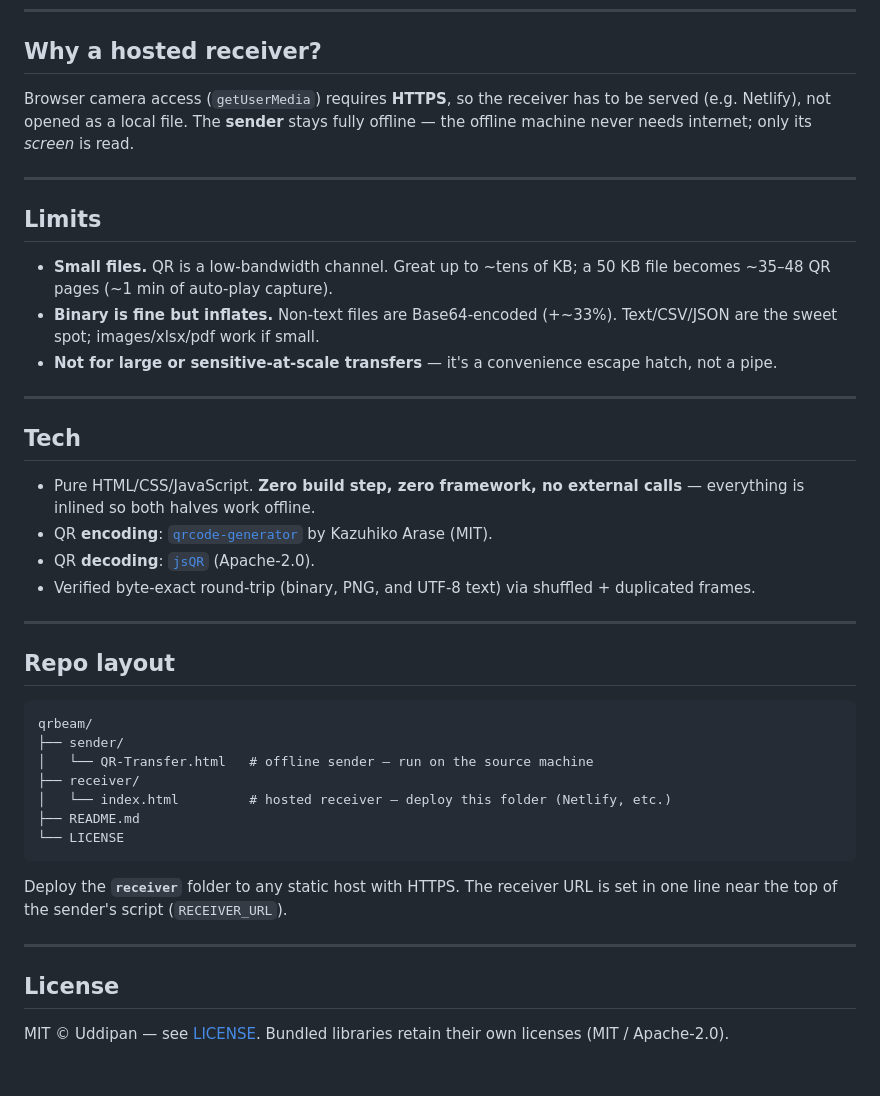
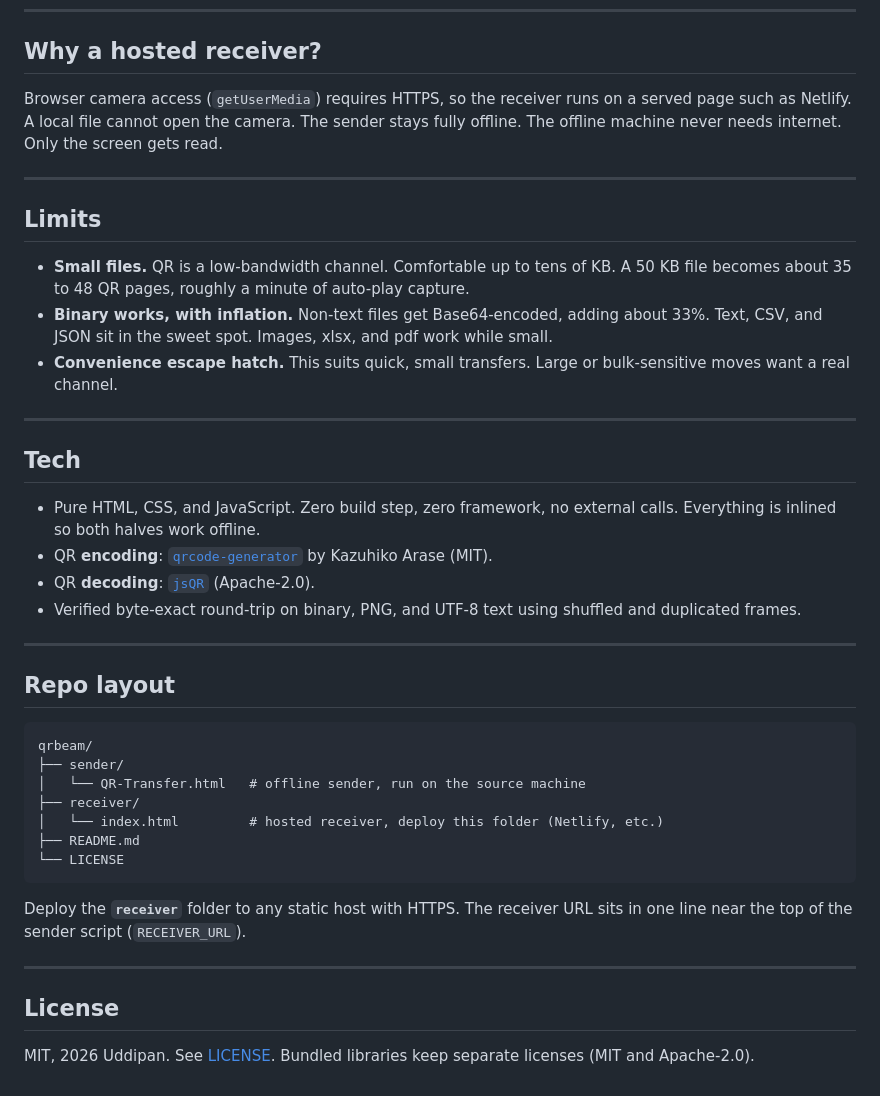
Before and after one commit to tardigrade1001/qr-file-transfer, a Markdown page: README.md, the part around one of its changes. Drawn GitHub-style.

````diff
--- a/README.md
+++ b/README.md
@@ -65,24 +65,24 @@ qrbeam is that idea taken seriously: the offline machine paints the file across
 
 ## Why a hosted receiver?
 
-Browser camera access (`getUserMedia`) requires **HTTPS**, so the receiver has to be served (e.g. Netlify), not opened as a local file. The **sender** stays fully offline — the offline machine never needs internet; only its *screen* is read.
+Browser camera access (`getUserMedia`) requires HTTPS, so the receiver runs on a served page such as Netlify. A local file cannot open the camera. The sender stays fully offline. The offline machine never needs internet. Only the screen gets read.
 
 ---
 
 ## Limits
 
-- **Small files.** QR is a low-bandwidth channel. Great up to ~tens of KB; a 50 KB file becomes ~35–48 QR pages (~1 min of auto-play capture).
-- **Binary is fine but inflates.** Non-text files are Base64-encoded (+~33%). Text/CSV/JSON are the sweet spot; images/xlsx/pdf work if small.
-- **Not for large or sensitive-at-scale transfers** — it's a convenience escape hatch, not a pipe.
+- **Small files.** QR is a low-bandwidth channel. Comfortable up to tens of KB. A 50 KB file becomes about 35 to 48 QR pages, roughly a minute of auto-play capture.
+- **Binary works, with inflation.** Non-text files get Base64-encoded, adding about 33%. Text, CSV, and JSON sit in the sweet spot. Images, xlsx, and pdf work while small.
+- **Convenience escape hatch.** This suits quick, small transfers. Large or bulk-sensitive moves want a real channel.
 
 ---
 
 ## Tech
 
-- Pure HTML/CSS/JavaScript. **Zero build step, zero framework, no external calls** — everything is inlined so both halves work offline.
+- Pure HTML, CSS, and JavaScript. Zero build step, zero framework, no external calls. Everything is inlined so both halves work offline.
 - QR **encoding**: [`qrcode-generator`](https://github.com/kazuhikoarase/qrcode-generator) by Kazuhiko Arase (MIT).
 - QR **decoding**: [`jsQR`](https://github.com/cozmo/jsQR) (Apache-2.0).
-- Verified byte-exact round-trip (binary, PNG, and UTF-8 text) via shuffled + duplicated frames.
+- Verified byte-exact round-trip on binary, PNG, and UTF-8 text using shuffled and duplicated frames.
 
 ---
 
@@ -91,19 +91,19 @@ Browser camera access (`getUserMedia`) requires **HTTPS**, so the receiver has t
 ```
 qrbeam/
 ├── sender/
-│   └── QR-Transfer.html   # offline sender — run on the source machine
+│   └── QR-Transfer.html   # offline sender, run on the source machine
 ├── receiver/
-│   └── index.html         # hosted receiver — deploy this folder (Netlify, etc.)
+│   └── index.html         # hosted receiver, deploy this folder (Netlify, etc.)
 ├── README.md
 └── LICENSE
 ```
 
-Deploy the **`receiver`** folder to any static host with HTTPS. The receiver URL is set in one line near the top of the sender's script (`RECEIVER_URL`).
+Deploy the **`receiver`** folder to any static host with HTTPS. The receiver URL sits in one line near the top of the sender script (`RECEIVER_URL`).
 
 ---
 
 ## License
 
-MIT © Uddipan — see [LICENSE](LICENSE). Bundled libraries retain their own licenses (MIT / Apache-2.0).
+MIT, 2026 Uddipan. See [LICENSE](LICENSE). Bundled libraries keep separate licenses (MIT and Apache-2.0).
 
 <!-- TODO: add screenshots / a demo GIF here (sender screen + phone catching pages) -->
````
Also changed, not shown: other parts of README.md (+22 -22 lines).
